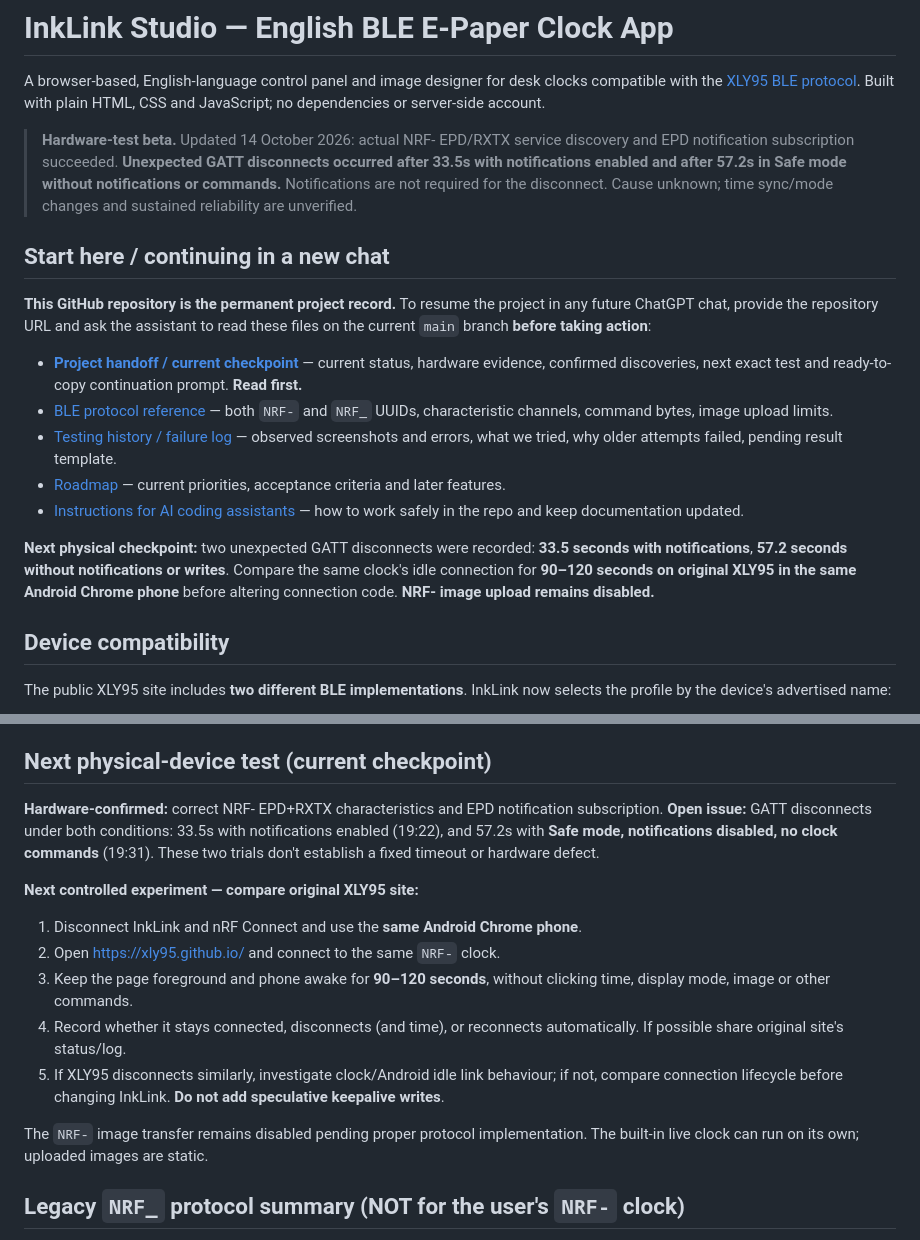
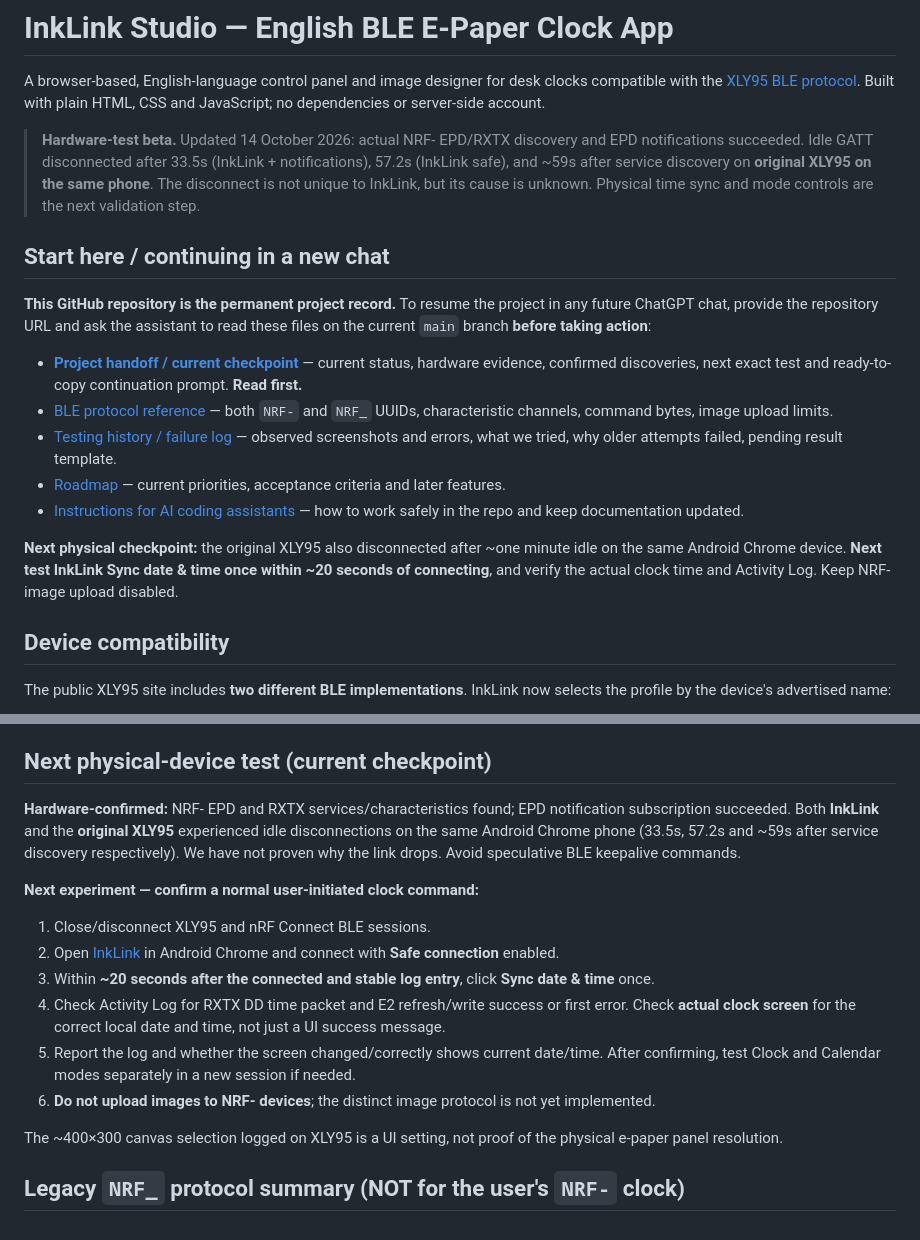
Before and after one commit to LioncityDownUnder/inklink-clock-studio, a Markdown page: README.md, 2 parts joined by grey strips. GitHub-like rendering.

Commit message:
Update README after confirming XLY95 also idles out; next verify time sync on physical clock

```diff
--- a/README.md
+++ b/README.md
@@ -2,7 +2,7 @@
 
 A browser-based, English-language control panel and image designer for desk clocks compatible with the [XLY95 BLE protocol](https://github.com/XLY95/xly95.github.io). Built with plain HTML, CSS and JavaScript; no dependencies or server-side account.
 
-> **Hardware-test beta.** Updated 14 October 2026: actual NRF- EPD/RXTX service discovery and EPD notification subscription succeeded. **Unexpected GATT disconnects occurred after 33.5s with notifications enabled and after 57.2s in Safe mode without notifications or commands.** Notifications are not required for the disconnect. Cause unknown; time sync/mode changes and sustained reliability are unverified.
+> **Hardware-test beta.** Updated 14 October 2026: actual NRF- EPD/RXTX discovery and EPD notifications succeeded. Idle GATT disconnected after 33.5s (InkLink + notifications), 57.2s (InkLink safe), and ~59s after service discovery on **original XLY95 on the same phone**. The disconnect is not unique to InkLink, but its cause is unknown. Physical time sync and mode controls are the next validation step.
 
 ## Start here / continuing in a new chat
 
@@ -14,7 +14,7 @@ A browser-based, English-language control panel and image designer for desk cloc
 - [Roadmap](docs/ROADMAP.md) — current priorities, acceptance criteria and later features.
 - [Instructions for AI coding assistants](AGENTS.md) — how to work safely in the repo and keep documentation updated.
 
-**Next physical checkpoint:** two unexpected GATT disconnects were recorded: **33.5 seconds with notifications**, **57.2 seconds without notifications or writes**. Compare the same clock's idle connection for **90–120 seconds on original XLY95 in the same Android Chrome phone** before altering connection code. **NRF- image upload remains disabled.**
+**Next physical checkpoint:** the original XLY95 also disconnected after ~one minute idle on the same Android Chrome device. **Next test InkLink Sync date & time once within ~20 seconds of connecting**, and verify the actual clock time and Activity Log. Keep NRF- image upload disabled.
 
 
 ## Device compatibility
@@ -76,17 +76,18 @@ Open `http://localhost:8000` in desktop Chrome/Edge. All program assets are loca
 
 ## Next physical-device test (current checkpoint)
 
-**Hardware-confirmed:** correct NRF- EPD+RXTX characteristics and EPD notification subscription. **Open issue:** GATT disconnects under both conditions: 33.5s with notifications enabled (19:22), and 57.2s with **Safe mode, notifications disabled, no clock commands** (19:31). These two trials don't establish a fixed timeout or hardware defect.
+**Hardware-confirmed:** NRF- EPD and RXTX services/characteristics found; EPD notification subscription succeeded. Both **InkLink** and the **original XLY95** experienced idle disconnections on the same Android Chrome phone (33.5s, 57.2s and ~59s after service discovery respectively). We have not proven why the link drops. Avoid speculative BLE keepalive commands.
 
-**Next controlled experiment — compare original XLY95 site:**
+**Next experiment — confirm a normal user-initiated clock command:**
 
-1. Disconnect InkLink and nRF Connect and use the **same Android Chrome phone**.
-2. Open https://xly95.github.io/ and connect to the same `NRF-` clock.
-3. Keep the page foreground and phone awake for **90–120 seconds**, without clicking time, display mode, image or other commands.
-4. Record whether it stays connected, disconnects (and time), or reconnects automatically. If possible share original site's status/log.
-5. If XLY95 disconnects similarly, investigate clock/Android idle link behaviour; if not, compare connection lifecycle before changing InkLink. **Do not add speculative keepalive writes**.
+1. Close/disconnect XLY95 and nRF Connect BLE sessions.
+2. Open [InkLink](https://lioncitydownunder.github.io/inklink-clock-studio/) in Android Chrome and connect with **Safe connection** enabled.
+3. Within **~20 seconds after the connected and stable log entry**, click **Sync date & time** once.
+4. Check Activity Log for RXTX DD time packet and E2 refresh/write success or first error. Check **actual clock screen** for the correct local date and time, not just a UI success message.
+5. Report the log and whether the screen changed/correctly shows current date/time. After confirming, test Clock and Calendar modes separately in a new session if needed.
+6. **Do not upload images to NRF- devices**; the distinct image protocol is not yet implemented.
 
-The `NRF-` image transfer remains disabled pending proper protocol implementation. The built-in live clock can run on its own; uploaded images are static.
+The ~400×300 canvas selection logged on XLY95 is a UI setting, not proof of the physical e-paper panel resolution.
 
 ## Legacy `NRF_` protocol summary (NOT for the user's `NRF-` clock)
 
```
